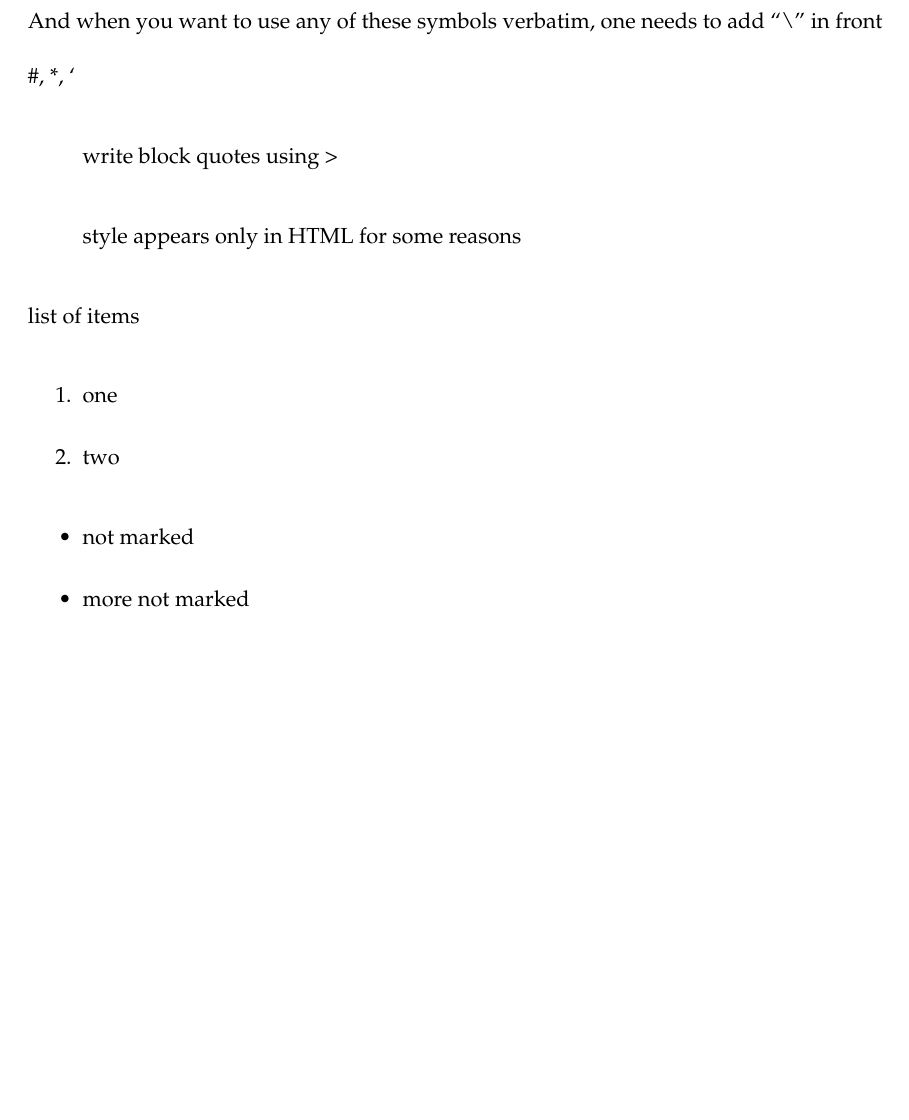
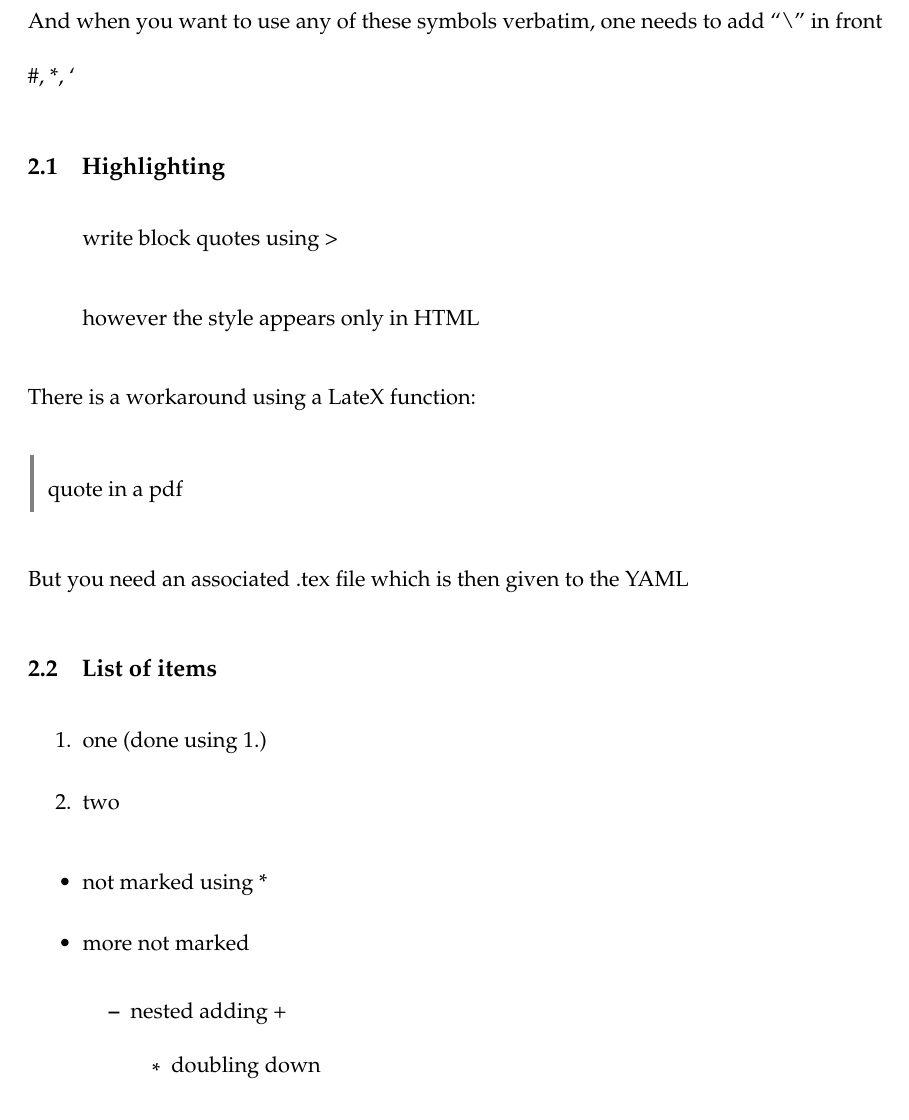
Before and after one commit to baldrech/SizeLab, an R Markdown document (RmarkdownTips/syntax.Rmd): part of page 2 of 9 before the commit and part of page 2 of 10 after it, cut so that both start at the same text, the shorter picture padded with empty space. The pictures show the output file RmarkdownTips/syntax.pdf that the author committed with the source.

Commit message:
adding latex quoting

```diff
--- a/RmarkdownTips/syntax.Rmd
+++ b/RmarkdownTips/syntax.Rmd
@@ -11,6 +11,8 @@ output:
     keep_tex: yes
     latex_engine: pdflatex
     toc: FALSE
+    includes:
+          in_header: preamble.tex
   html_document:
     df_print: paged
 fontfamily: mathpazo
@@ -62,21 +64,35 @@ And when you want to use any of these symbols verbatim, one needs to add "\\" in
 
 \#, \*, \`
 
+## Highlighting
 
 > write block quotes using >
 
-> style appears only in HTML for some reasons
+> however the style appears only in HTML
 
+There is a workaround using a LateX function:
 
-list of items
+\begin{formal}
+  quote in a pdf
+\end{formal}
 
-1. one
+But you need an associated .tex file which is then given to the YAML
+
+## List of items
+
+1. one (done using 1.)
 
 2. two
 
-- not marked
+* not marked using \*
 
-- more not marked
+* more not marked
+
+  + nested adding +
+
+    + doubling down
+
+## Others
 
 Rmarkdown can also handle LateX functions such as "\\newpage"
 
```
Also changed, not shown: RmarkdownTips/preamble.tex (added), RmarkdownTips/syntax.pdf, RmarkdownTips/syntax.tex, RmarkdownTips/syntax_files/figure-latex/cars-1.pdf, RmarkdownTips/syntax.Rmd (1 more changed lines).
